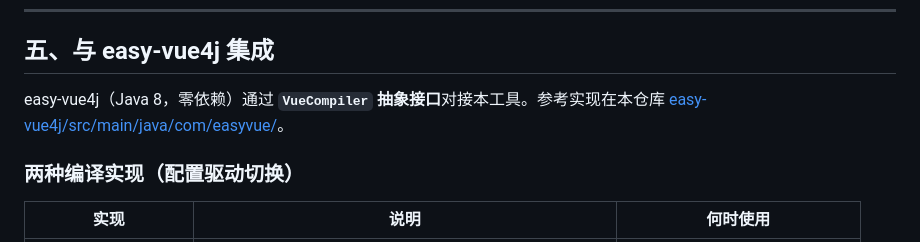
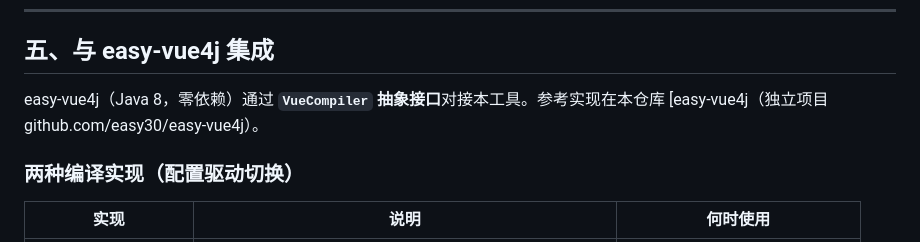
Before and after one commit to easy30/easy-vue, a Markdown page: README.md, the part around the change. Drawn GitHub-style.

Commit message:
docs: 修正 easy-vue4j 引用（指向独立项目，非本仓库子目录）

```diff
--- a/README.md
+++ b/README.md
@@ -152,7 +152,7 @@ HTTP 模式天然支持并发、可设连接/读超时、可中断 —— 调用
 
 ## 五、与 easy-vue4j 集成
 
-easy-vue4j（Java 8，零依赖）通过 **`VueCompiler` 抽象接口**对接本工具。参考实现在本仓库 [easy-vue4j/src/main/java/com/easyvue/](easy-vue4j/src/main/java/com/easyvue/)。
+easy-vue4j（Java 8，零依赖）通过 **`VueCompiler` 抽象接口**对接本工具。参考实现在本仓库 [easy-vue4j（独立项目 github.com/easy30/easy-vue4j）。
 
 ### 两种编译实现（配置驱动切换）
 
```
